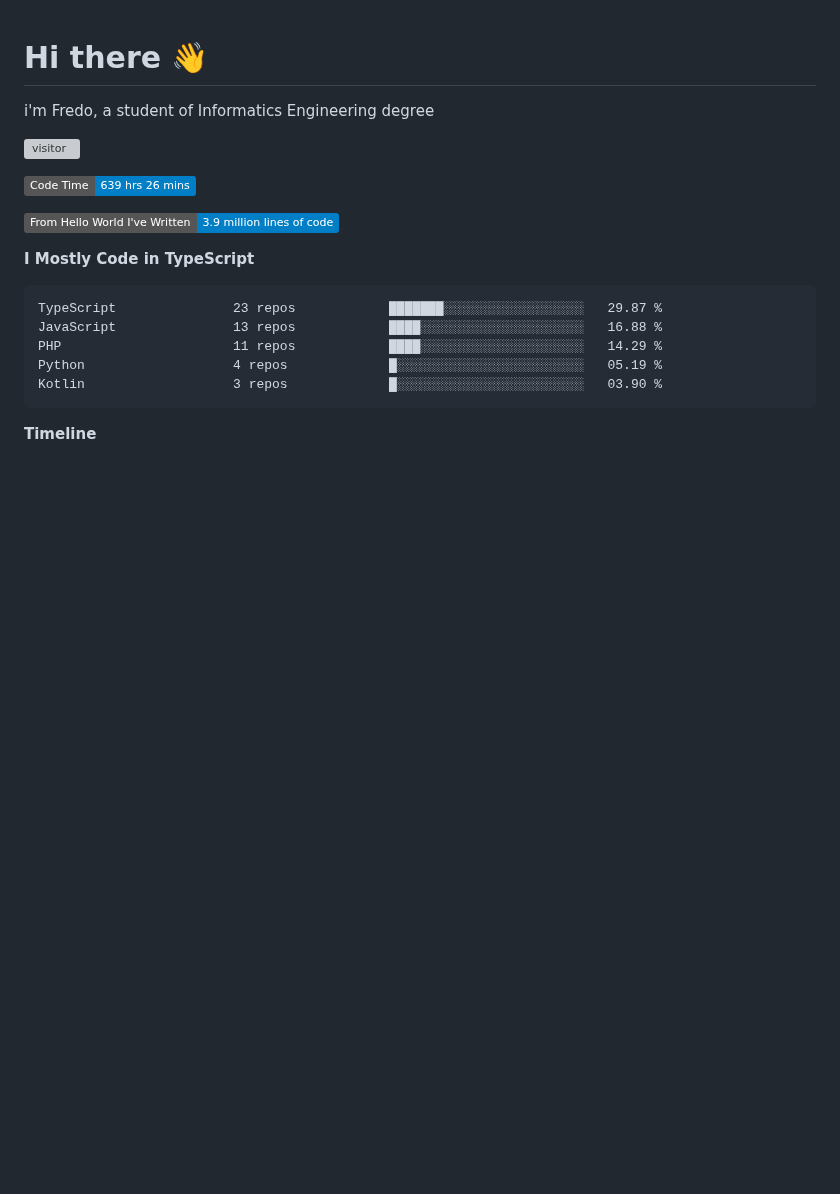
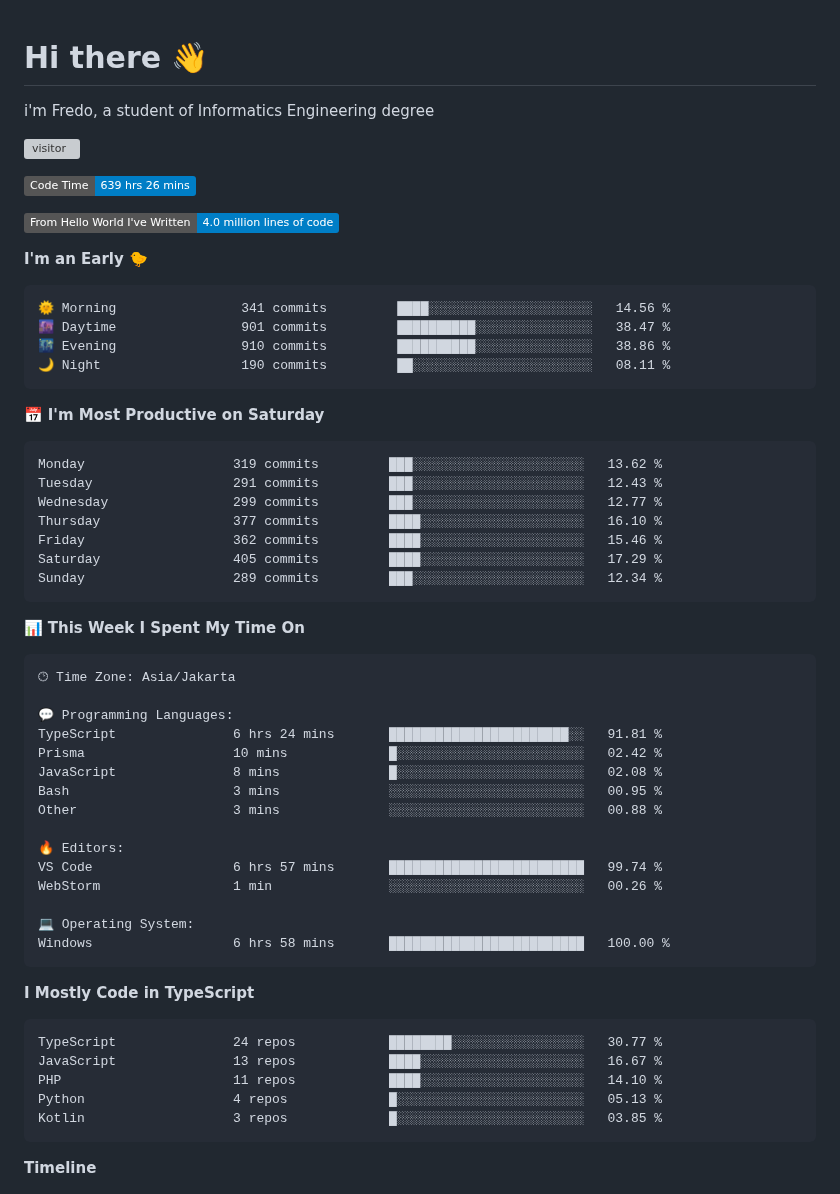
Before and after one commit to Fredo-Ronan/Fredo-Ronan, a Markdown page: README.md, the part around one of its changes. Rendered like a GitHub page; badges without logos; blank space fills up the shorter version; grey boxes are pictures that could not be loaded.

Commit message:
Updated with Dev Metrics

````diff
--- a/README.md
+++ b/README.md
@@ -73,16 +73,57 @@ i'm Fredo, a student of Informatics Engineering degree
 <!--START_SECTION:waka-->
 ![Code Time](http://img.shields.io/badge/Code%20Time-639%20hrs%2026%20mins-blue)
 
-![Lines of code](https://img.shields.io/badge/From%20Hello%20World%20I%27ve%20Written-3.9%20million%20lines%20of%20code-blue)
+![Lines of code](https://img.shields.io/badge/From%20Hello%20World%20I%27ve%20Written-4.0%20million%20lines%20of%20code-blue)
+
+**I'm an Early 🐤**
+
+```text
+🌞 Morning                341 commits         ████░░░░░░░░░░░░░░░░░░░░░   14.56 %
+🌆 Daytime                901 commits         ██████████░░░░░░░░░░░░░░░   38.47 %
+🌃 Evening                910 commits         ██████████░░░░░░░░░░░░░░░   38.86 %
+🌙 Night                  190 commits         ██░░░░░░░░░░░░░░░░░░░░░░░   08.11 %
+```
+📅 **I'm Most Productive on Saturday**
+
+```text
+Monday                   319 commits         ███░░░░░░░░░░░░░░░░░░░░░░   13.62 %
+Tuesday                  291 commits         ███░░░░░░░░░░░░░░░░░░░░░░   12.43 %
+Wednesday                299 commits         ███░░░░░░░░░░░░░░░░░░░░░░   12.77 %
+Thursday                 377 commits         ████░░░░░░░░░░░░░░░░░░░░░   16.10 %
+Friday                   362 commits         ████░░░░░░░░░░░░░░░░░░░░░   15.46 %
+Saturday                 405 commits         ████░░░░░░░░░░░░░░░░░░░░░   17.29 %
+Sunday                   289 commits         ███░░░░░░░░░░░░░░░░░░░░░░   12.34 %
+```
+
+
+📊 **This Week I Spent My Time On**
+
+```text
+🕑︎ Time Zone: Asia/Jakarta
+
+💬 Programming Languages:
+TypeScript               6 hrs 24 mins       ███████████████████████░░   91.81 %
+Prisma                   10 mins             █░░░░░░░░░░░░░░░░░░░░░░░░   02.42 %
+JavaScript               8 mins              █░░░░░░░░░░░░░░░░░░░░░░░░   02.08 %
+Bash                     3 mins              ░░░░░░░░░░░░░░░░░░░░░░░░░   00.95 %
+Other                    3 mins              ░░░░░░░░░░░░░░░░░░░░░░░░░   00.88 %
+
+🔥 Editors:
+VS Code                  6 hrs 57 mins       █████████████████████████   99.74 %
+WebStorm                 1 min               ░░░░░░░░░░░░░░░░░░░░░░░░░   00.26 %
+
+💻 Operating System:
+Windows                  6 hrs 58 mins       █████████████████████████   100.00 %
+```
 
 **I Mostly Code in TypeScript**
 
 ```text
-TypeScript               23 repos            ███████░░░░░░░░░░░░░░░░░░   29.87 %
-JavaScript               13 repos            ████░░░░░░░░░░░░░░░░░░░░░   16.88 %
-PHP                      11 repos            ████░░░░░░░░░░░░░░░░░░░░░   14.29 %
-Python                   4 repos             █░░░░░░░░░░░░░░░░░░░░░░░░   05.19 %
-Kotlin                   3 repos             █░░░░░░░░░░░░░░░░░░░░░░░░   03.90 %
+TypeScript               24 repos            ████████░░░░░░░░░░░░░░░░░   30.77 %
+JavaScript               13 repos            ████░░░░░░░░░░░░░░░░░░░░░   16.67 %
+PHP                      11 repos            ████░░░░░░░░░░░░░░░░░░░░░   14.10 %
+Python                   4 repos             █░░░░░░░░░░░░░░░░░░░░░░░░   05.13 %
+Kotlin                   3 repos             █░░░░░░░░░░░░░░░░░░░░░░░░   03.85 %
 ```
 
 
````
Also changed, not shown: other parts of README.md (+1 -1 lines), assets/bar_graph.png.
